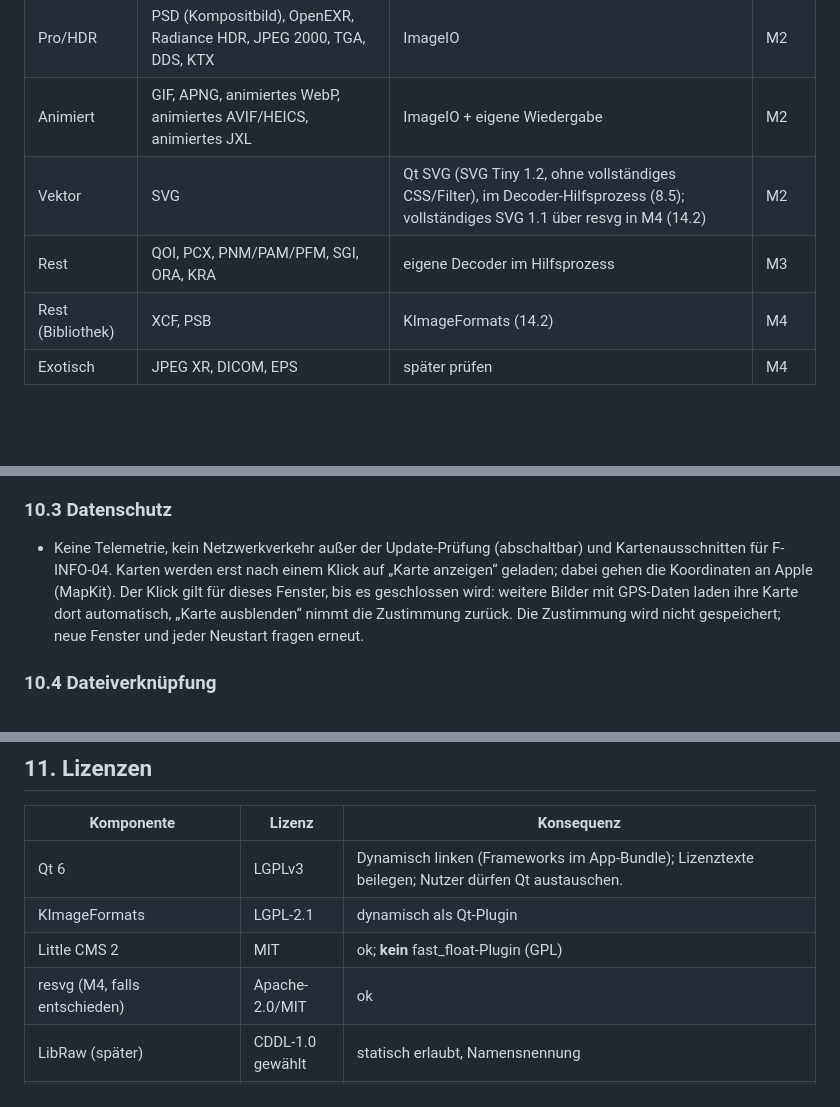
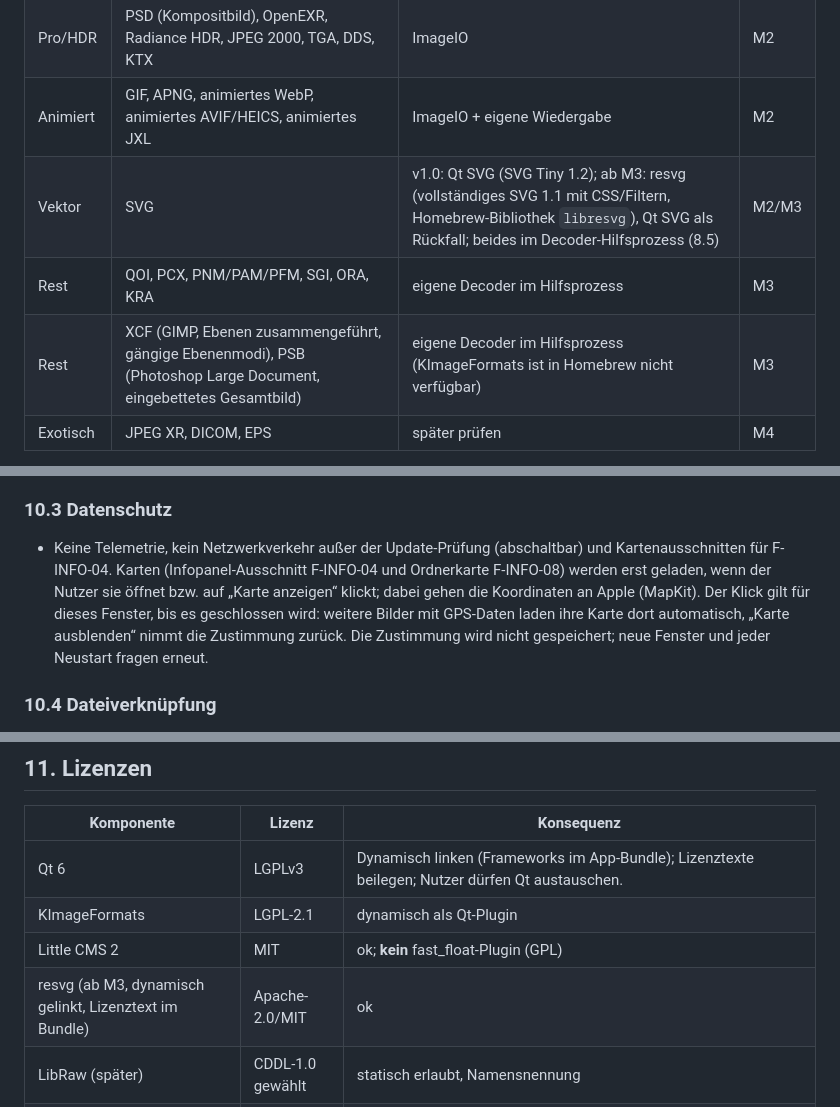
Before and after one commit to brokoskokoli/lumaflip, a Markdown page: SPEC.md, 3 parts joined by grey strips. Rendered like a GitHub page; blank space fills up the shorter version.

Commit message:
SPEC: Ordnerkarte (F-INFO-08), SVG über resvg und XCF/PSB in M3

```diff
--- a/SPEC.md
+++ b/SPEC.md
@@ -149,9 +149,9 @@ Ziel: **So viele Formate wie möglich, ohne Nachinstallation.** Die Formate werd
 | RAW | CR2, CR3, CRW, NEF, NRW, ARW, SR2, RAF, ORF, RW2, DNG, PEF, IIQ, 3FR, … | ImageIO (Apple RAW Engine) | M1 |
 | Pro/HDR | PSD (Kompositbild), OpenEXR, Radiance HDR, JPEG 2000, TGA, DDS, KTX | ImageIO | M2 |
 | Animiert | GIF, APNG, animiertes WebP, animiertes AVIF/HEICS, animiertes JXL | ImageIO + eigene Wiedergabe | M2 |
-| Vektor | SVG | Qt SVG (SVG Tiny 1.2, ohne vollständiges CSS/Filter), im Decoder-Hilfsprozess (8.5); vollständiges SVG 1.1 über resvg in M4 (14.2) | M2 |
+| Vektor | SVG | v1.0: Qt SVG (SVG Tiny 1.2); ab M3: resvg (vollständiges SVG 1.1 mit CSS/Filtern, Homebrew-Bibliothek `libresvg`), Qt SVG als Rückfall; beides im Decoder-Hilfsprozess (8.5) | M2/M3 |
 | Rest | QOI, PCX, PNM/PAM/PFM, SGI, ORA, KRA | eigene Decoder im Hilfsprozess | M3 |
-| Rest (Bibliothek) | XCF, PSB | KImageFormats (14.2) | M4 |
+| Rest | XCF (GIMP, Ebenen zusammengeführt, gängige Ebenenmodi), PSB (Photoshop Large Document, eingebettetes Gesamtbild) | eigene Decoder im Hilfsprozess (KImageFormats ist in Homebrew nicht verfügbar) | M3 |
 | Exotisch | JPEG XR, DICOM, EPS | später prüfen | M4 |
 
 - F-FMT-01 (M1): Die Formaterkennung erfolgt per Dateisignatur, mit Dateiendung bzw. UTType als Hinweis.
@@ -606,7 +607,7 @@ public:
 
 ### 10.3 Datenschutz
 
-- Keine Telemetrie, kein Netzwerkverkehr außer der Update-Prüfung (abschaltbar) und Kartenausschnitten für F-INFO-04. Karten werden erst nach einem Klick auf „Karte anzeigen“ geladen; dabei gehen die Koordinaten an Apple (MapKit). Der Klick gilt für dieses Fenster, bis es geschlossen wird: weitere Bilder mit GPS-Daten laden ihre Karte dort automatisch, „Karte ausblenden“ nimmt die Zustimmung zurück. Die Zustimmung wird nicht gespeichert; neue Fenster und jeder Neustart fragen erneut.
+- Keine Telemetrie, kein Netzwerkverkehr außer der Update-Prüfung (abschaltbar) und Kartenausschnitten für F-INFO-04. Karten (Infopanel-Ausschnitt F-INFO-04 und Ordnerkarte F-INFO-08) werden erst geladen, wenn der Nutzer sie öffnet bzw. auf „Karte anzeigen“ klickt; dabei gehen die Koordinaten an Apple (MapKit). Der Klick gilt für dieses Fenster, bis es geschlossen wird: weitere Bilder mit GPS-Daten laden ihre Karte dort automatisch, „Karte ausblenden“ nimmt die Zustimmung zurück. Die Zustimmung wird nicht gespeichert; neue Fenster und jeder Neustart fragen erneut.
 
 ### 10.4 Dateiverknüpfung
 
@@ -626,7 +627,7 @@ public:
 | Qt 6 | LGPLv3 | Dynamisch linken (Frameworks im App-Bundle); Lizenztexte beilegen; Nutzer dürfen Qt austauschen. |
 | KImageFormats | LGPL-2.1 | dynamisch als Qt-Plugin |
 | Little CMS 2 | MIT | ok; **kein** fast_float-Plugin (GPL) |
-| resvg (M4, falls entschieden) | Apache-2.0/MIT | ok |
+| resvg (ab M3, dynamisch gelinkt, Lizenztext im Bundle) | Apache-2.0/MIT | ok |
 | LibRaw (später) | CDDL-1.0 gewählt | statisch erlaubt, Namensnennung |
 | libheif / libde265 (später, Win/Linux) | LGPL-3.0 | dynamisch; **HEVC-Patentrisiko** außerhalb von macOS → optional bzw. Systemcodec bevorzugen |
 | libavif/dav1d, libjxl, libjpeg-turbo, libpng, libwebp, libtiff, OpenEXR | BSD/zlib-artig | ok |
```
Also changed, not shown: other parts of SPEC.md (+2 -1 lines).
